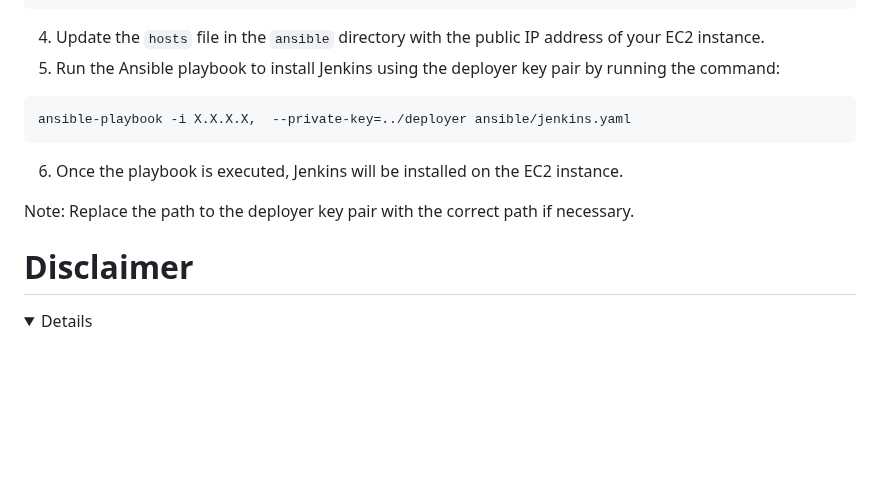
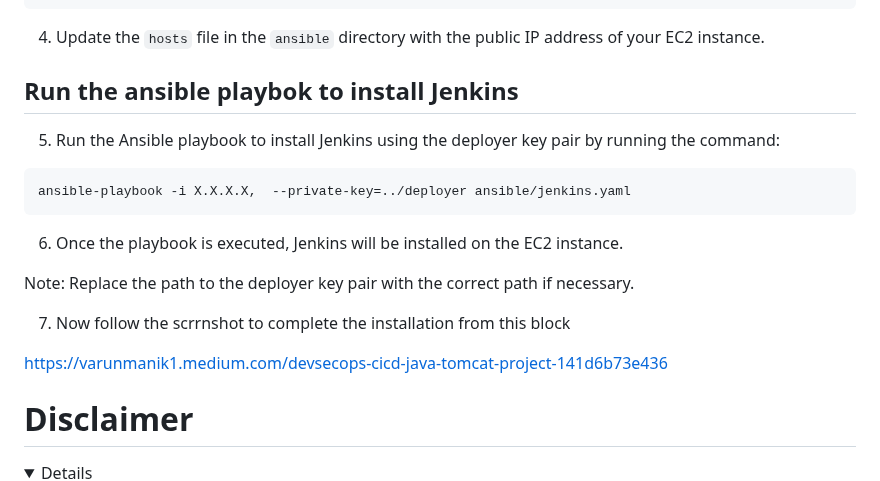
Before and after one commit to manikcloud/Jenkins-cicd, a Markdown page: README.md, the part around the change. Rendered like a GitHub page; folded sections open; blank space fills up the shorter version.

Commit message:
readme for this branch ansibel

````diff
--- a/README.md
+++ b/README.md
@@ -150,6 +150,8 @@ X.X.X.X | SUCCESS => {
 }
 ```
 4. Update the `hosts` file in the `ansible` directory with the public IP address of your EC2 instance.
+
+## Run the ansible playbok to install Jenkins
 5. Run the Ansible playbook to install Jenkins using the deployer key pair by running the command:
 
 ```
@@ -159,7 +161,9 @@ ansible-playbook -i X.X.X.X,  --private-key=../deployer ansible/jenkins.yaml
 
 Note: Replace the path to the deployer key pair with the correct path if necessary.
 
+7. Now follow the scrrnshot to complete the installation from this block
 
+https://varunmanik1.medium.com/devsecops-cicd-java-tomcat-project-141d6b73e436
 # Disclaimer
 <details>
 
````
